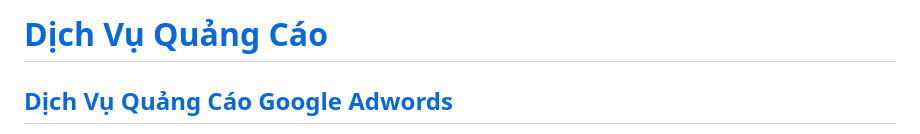
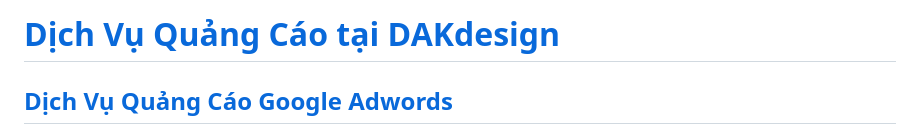
Before and after one commit to LongDaklak-bmt/DakDesign.net, a Markdown page: DichVuQuangCao-Dakdesign.md, the part around the change. Rendered like a GitHub page.

```diff
--- a/DichVuQuangCao-Dakdesign.md
+++ b/DichVuQuangCao-Dakdesign.md
@@ -1,4 +1,4 @@
-# [Dịch Vụ Quảng Cáo](https://www.dakdesign.net/vi/dich-vu/dich-vu-quang-cao/)
+# [Dịch Vụ Quảng Cáo tại DAKdesign](https://www.dakdesign.net/vi/dich-vu/dich-vu-quang-cao/)
 
 ## [Dịch Vụ Quảng Cáo Google Adwords](https://www.dakdesign.net/dich-vu-quang-cao-google-adwords/)
 Dịch vụ Quảng Cáo Google Adwords của DAKdesign giúp doanh nghiệp tối ưu hóa chiến dịch quảng cáo trực tuyến trên nền tảng Google, từ việc lựa chọn từ khóa phù hợp đến tối ưu hóa chiến lược đấu thầu và ngân sách. Quảng cáo Google Adwords giúp tăng trưởng lưu lượng truy cập vào website và gia tăng doanh thu, đồng thời cung cấp công cụ đo lường và phân tích hiệu quả chiến dịch, giúp bạn đưa ra những điều chỉnh chiến lược kịp thời.
```
